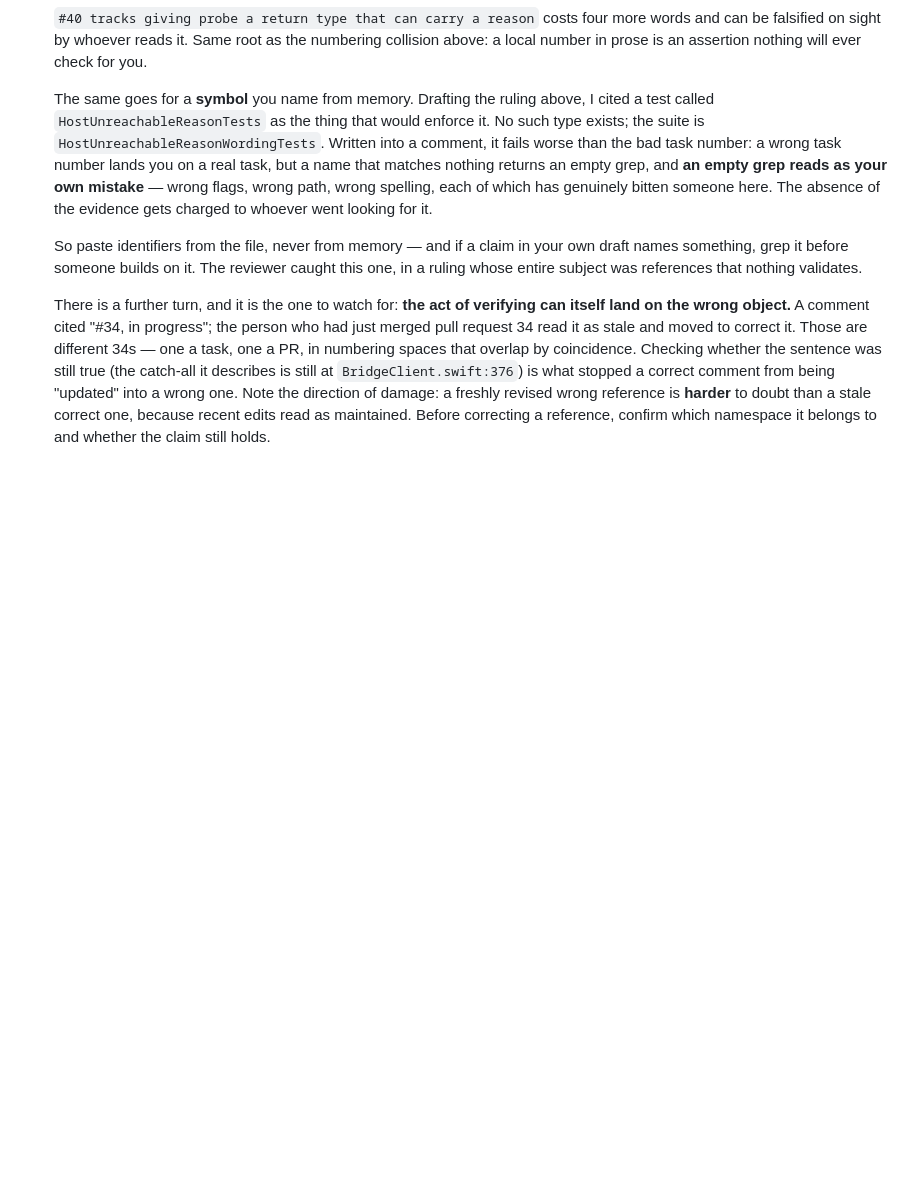
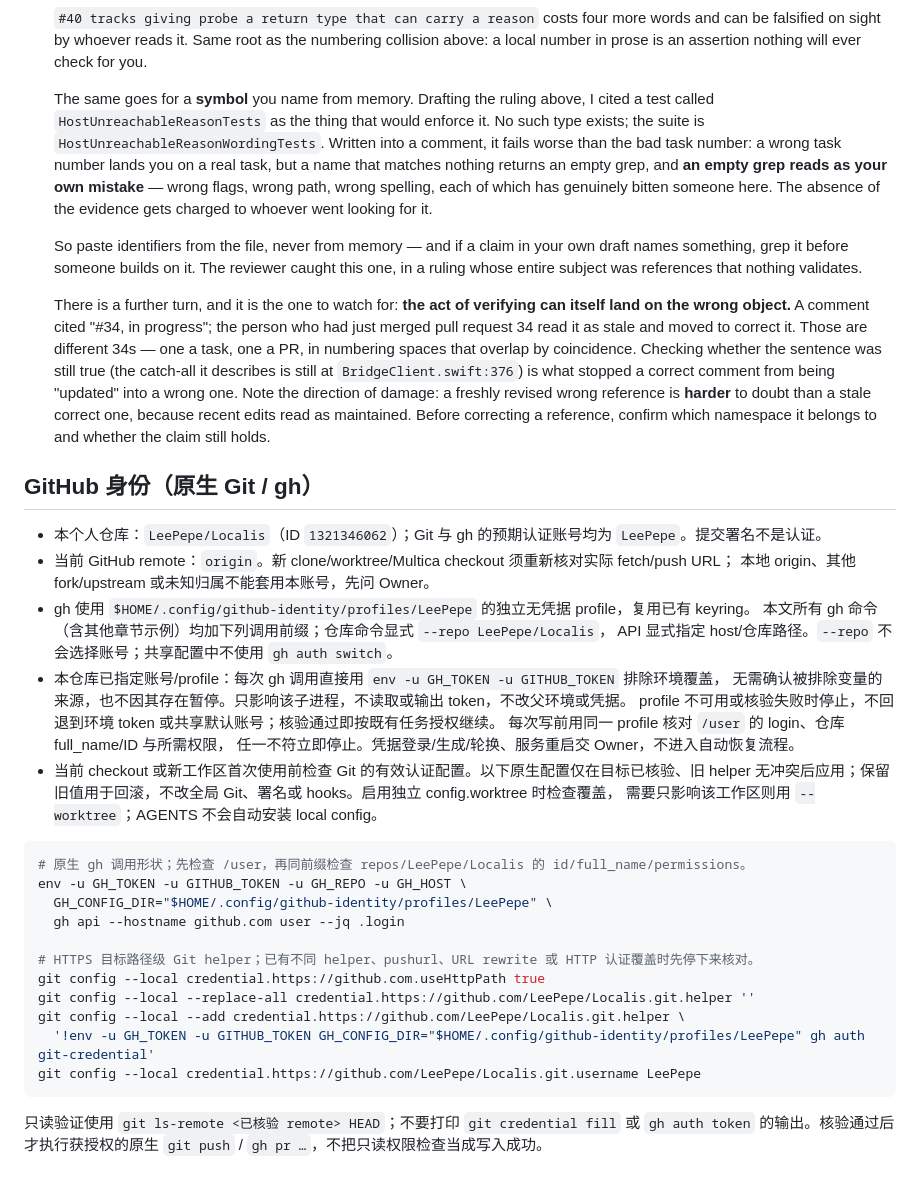
Before and after one commit to LeePepe/Localis, a Markdown page: AGENTS.md, the part around the change. Drawn GitHub-style; blank space fills up the shorter version.

Commit message:
docs: isolate GitHub identity without repeated token prompts

````diff
--- a/AGENTS.md
+++ b/AGENTS.md
@@ -1194,3 +1194,37 @@ It builds `main` and uploads to TestFlight on the existing self-hosted runner;
   wrong reference is **harder** to doubt than a stale correct one, because
   recent edits read as maintained. Before correcting a reference, confirm
   which namespace it belongs to and whether the claim still holds.
+
+## GitHub 身份（原生 Git / gh）
+
+- 本个人仓库：`LeePepe/Localis`（ID `1321346062`）；Git 与 gh 的预期认证账号均为 `LeePepe`。提交署名不是认证。
+- 当前 GitHub remote：`origin`。新 clone/worktree/Multica checkout 须重新核对实际 fetch/push URL；
+  本地 origin、其他 fork/upstream 或未知归属不能套用本账号，先问 Owner。
+- gh 使用 `$HOME/.config/github-identity/profiles/LeePepe` 的独立无凭据 profile，复用已有 keyring。
+  本文所有 gh 命令（含其他章节示例）均加下列调用前缀；仓库命令显式 `--repo LeePepe/Localis`，
+  API 显式指定 host/仓库路径。`--repo` 不会选择账号；共享配置中不使用 `gh auth switch`。
+- 本仓库已指定账号/profile：每次 gh 调用直接用 `env -u GH_TOKEN -u GITHUB_TOKEN` 排除环境覆盖，
+  无需确认被排除变量的来源，也不因其存在暂停。只影响该子进程，不读取或输出 token，不改父环境或凭据。
+  profile 不可用或核验失败时停止，不回退到环境 token 或共享默认账号；核验通过即按既有任务授权继续。
+  每次写前用同一 profile 核对 `/user` 的 login、仓库 full_name/ID 与所需权限，
+  任一不符立即停止。凭据登录/生成/轮换、服务重启交 Owner，不进入自动恢复流程。
+- 当前 checkout 或新工作区首次使用前检查 Git 的有效认证配置。以下原生配置仅在目标已核验、旧 helper
+  无冲突后应用；保留旧值用于回滚，不改全局 Git、署名或 hooks。启用独立 config.worktree 时检查覆盖，
+  需要只影响该工作区则用 `--worktree`；AGENTS 不会自动安装 local config。
+
+```bash
+# 原生 gh 调用形状；先检查 /user，再同前缀检查 repos/LeePepe/Localis 的 id/full_name/permissions。
+env -u GH_TOKEN -u GITHUB_TOKEN -u GH_REPO -u GH_HOST \
+  GH_CONFIG_DIR="$HOME/.config/github-identity/profiles/LeePepe" \
+  gh api --hostname github.com user --jq .login
+
+# HTTPS 目标路径级 Git helper；已有不同 helper、pushurl、URL rewrite 或 HTTP 认证覆盖时先停下来核对。
+git config --local credential.https://github.com.useHttpPath true
+git config --local --replace-all credential.https://github.com/LeePepe/Localis.git.helper ''
+git config --local --add credential.https://github.com/LeePepe/Localis.git.helper \
+  '!env -u GH_TOKEN -u GITHUB_TOKEN GH_CONFIG_DIR="$HOME/.config/github-identity/profiles/LeePepe" gh auth git-credential'
+git config --local credential.https://github.com/LeePepe/Localis.git.username LeePepe
+```
+
+只读验证使用 `git ls-remote <已核验 remote> HEAD`；不要打印 `git credential fill` 或 `gh auth token`
+的输出。核验通过后才执行获授权的原生 `git push` / `gh pr …`，不把只读权限检查当成写入成功。
````
